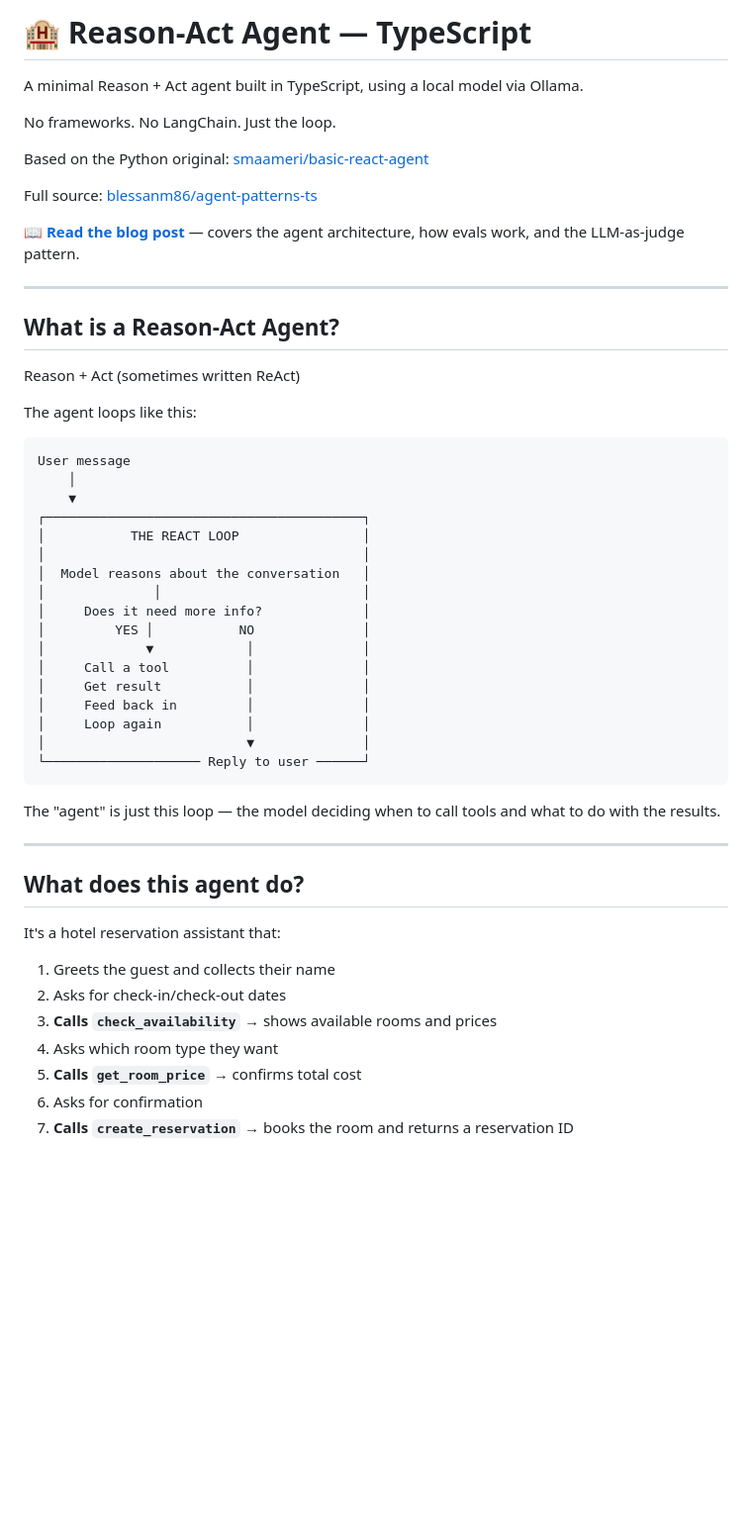
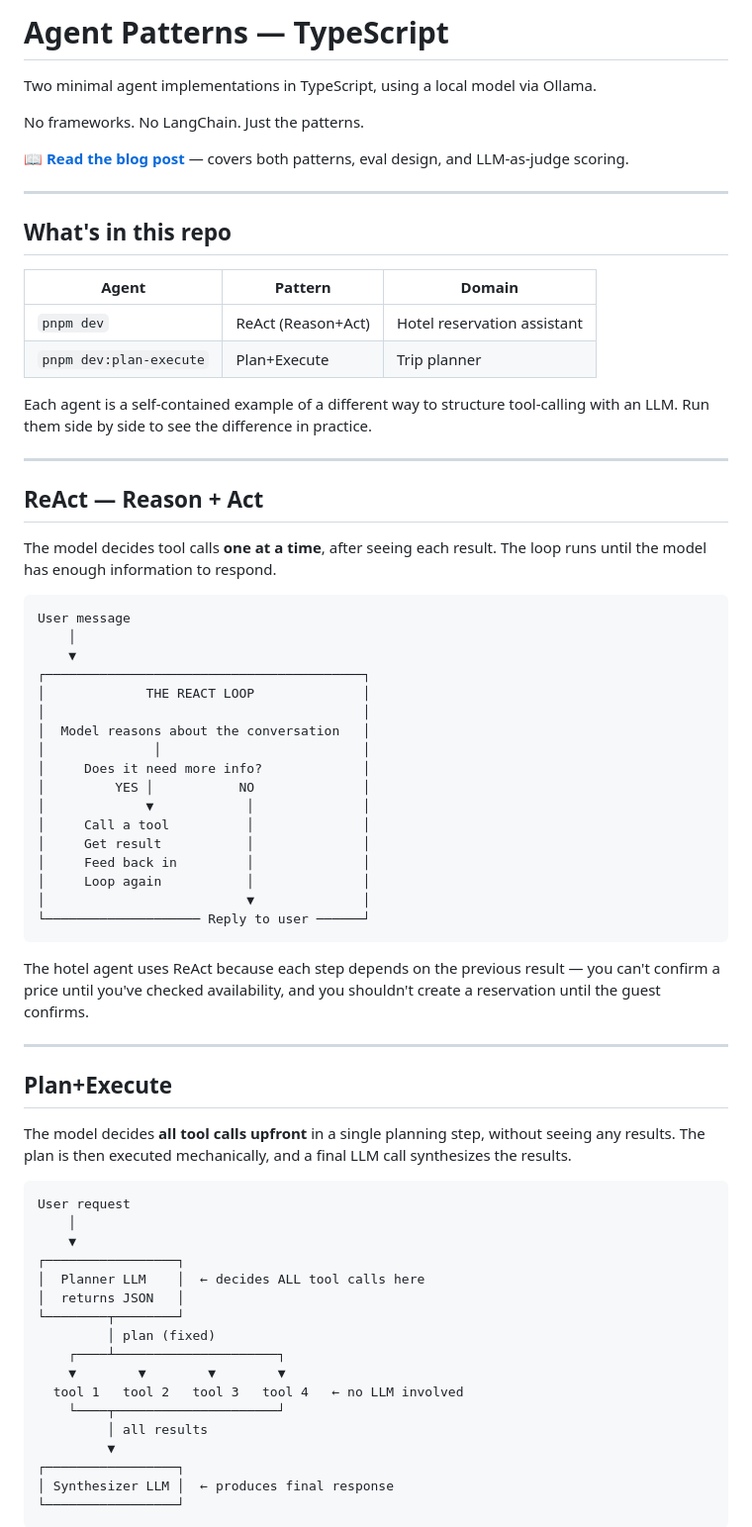
Before and after one commit to blessanm86/agent-patterns-ts, a Markdown page: README.md, the part around one of its changes. Shown at 99% size. Drawn GitHub-style; blank space fills up the shorter version.

````diff
--- a/README.md
+++ b/README.md
@@ -1,29 +1,34 @@
-# 🏨 Reason-Act Agent — TypeScript
+# Agent Patterns — TypeScript
 
-A minimal Reason + Act agent built in TypeScript, using a local model via Ollama.
+Two minimal agent implementations in TypeScript, using a local model via Ollama.
 
-No frameworks. No LangChain. Just the loop.
+No frameworks. No LangChain. Just the patterns.
 
-Based on the Python original: [smaameri/basic-react-agent](https://github.com/smaameri/basic-react-agent)
-
-Full source: [blessanm86/agent-patterns-ts](https://github.com/blessanm86/agent-patterns-ts)
-
-📖 **[Read the blog post](./blog.md)** — covers the agent architecture, how evals work, and the LLM-as-judge pattern.
+📖 **[Read the blog post](./blog.md)** — covers both patterns, eval design, and LLM-as-judge scoring.
 
 ---
 
-## What is a Reason-Act Agent?
+## What's in this repo
 
-Reason + Act (sometimes written ReAct)
+| Agent | Pattern | Domain |
+|---|---|---|
+| `pnpm dev` | ReAct (Reason+Act) | Hotel reservation assistant |
+| `pnpm dev:plan-execute` | Plan+Execute | Trip planner |
 
-The agent loops like this:
+Each agent is a self-contained example of a different way to structure tool-calling with an LLM. Run them side by side to see the difference in practice.
+
+---
+
+## ReAct — Reason + Act
+
+The model decides tool calls **one at a time**, after seeing each result. The loop runs until the model has enough information to respond.
 
 ```
 User message
     │
     ▼
 ┌─────────────────────────────────────────┐
-│           THE REACT LOOP                │
+│             THE REACT LOOP              │
 │                                         │
 │  Model reasons about the conversation   │
 │              │                          │
@@ -38,19 +43,31 @@ User message
 └──────────────────── Reply to user ──────┘
 ```
 
-The "agent" is just this loop — the model deciding when to call tools and what to do with the results.
+The hotel agent uses ReAct because each step depends on the previous result — you can't confirm a price until you've checked availability, and you shouldn't create a reservation until the guest confirms.
 
 ---
 
-## What does this agent do?
+## Plan+Execute
 
-It's a hotel reservation assistant that:
+The model decides **all tool calls upfront** in a single planning step, without seeing any results. The plan is then executed mechanically, and a final LLM call synthesizes the results.
 
-1. Greets the guest and collects their name
-2. Asks for check-in/check-out dates
-3. **Calls `check_availability`** → shows available rooms and prices
-4. Asks which room type they want
-5. **Calls `get_room_price`** → confirms total cost
-6. Asks for confirmation
-7. **Calls `create_reservation`** → books the room and returns a reservation ID
+```
+User request
+    │
+    ▼
+┌─────────────────┐
+│  Planner LLM    │  ← decides ALL tool calls here
+│  returns JSON   │
+└────────┬────────┘
+         │ plan (fixed)
+    ┌────┴─────────────────────┐
+    ▼        ▼        ▼        ▼
+  tool 1   tool 2   tool 3   tool 4   ← no LLM involved
+    └────┬─────────────────────┘
+         │ all results
+         ▼
+┌─────────────────┐
+│ Synthesizer LLM │  ← produces final response
+└─────────────────┘
+```
 
````
Also changed, not shown: other parts of README.md (+32 -22 lines).
